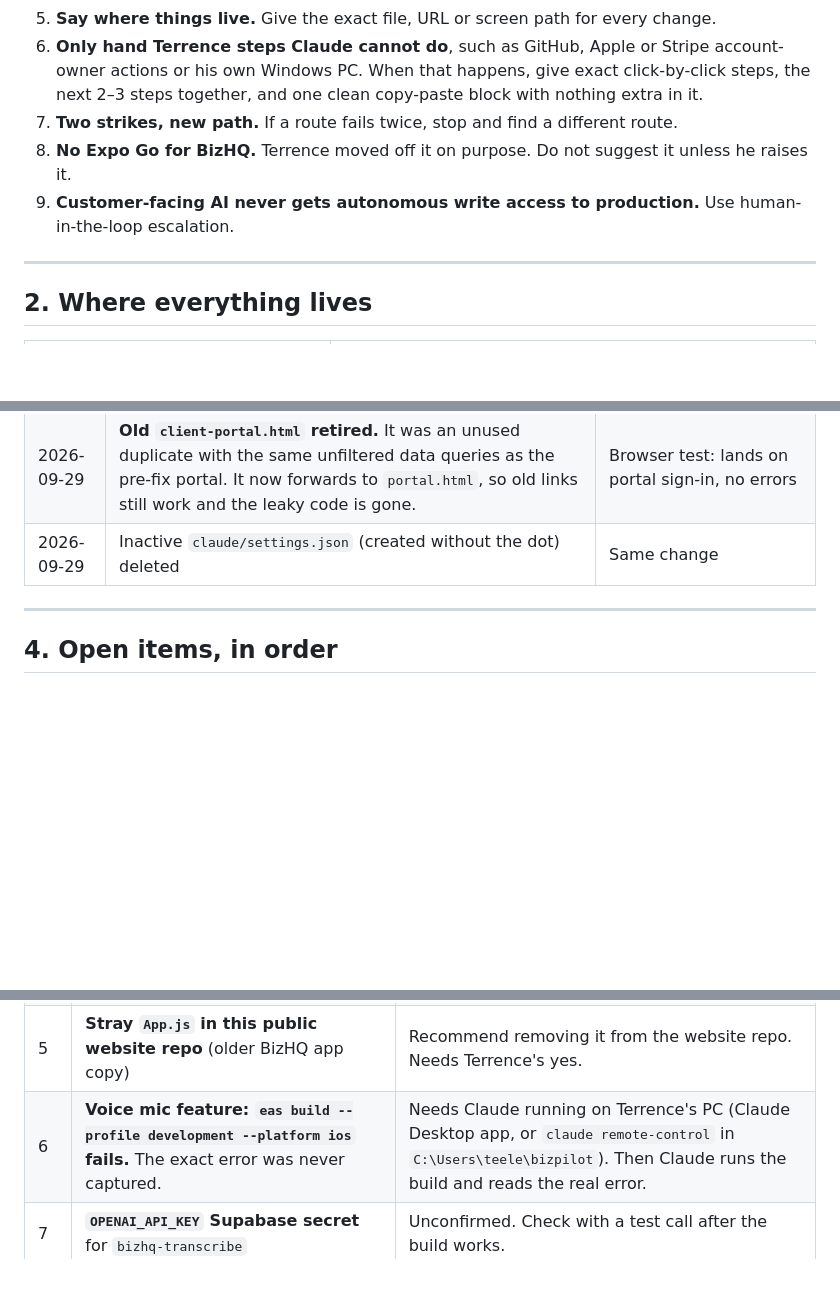
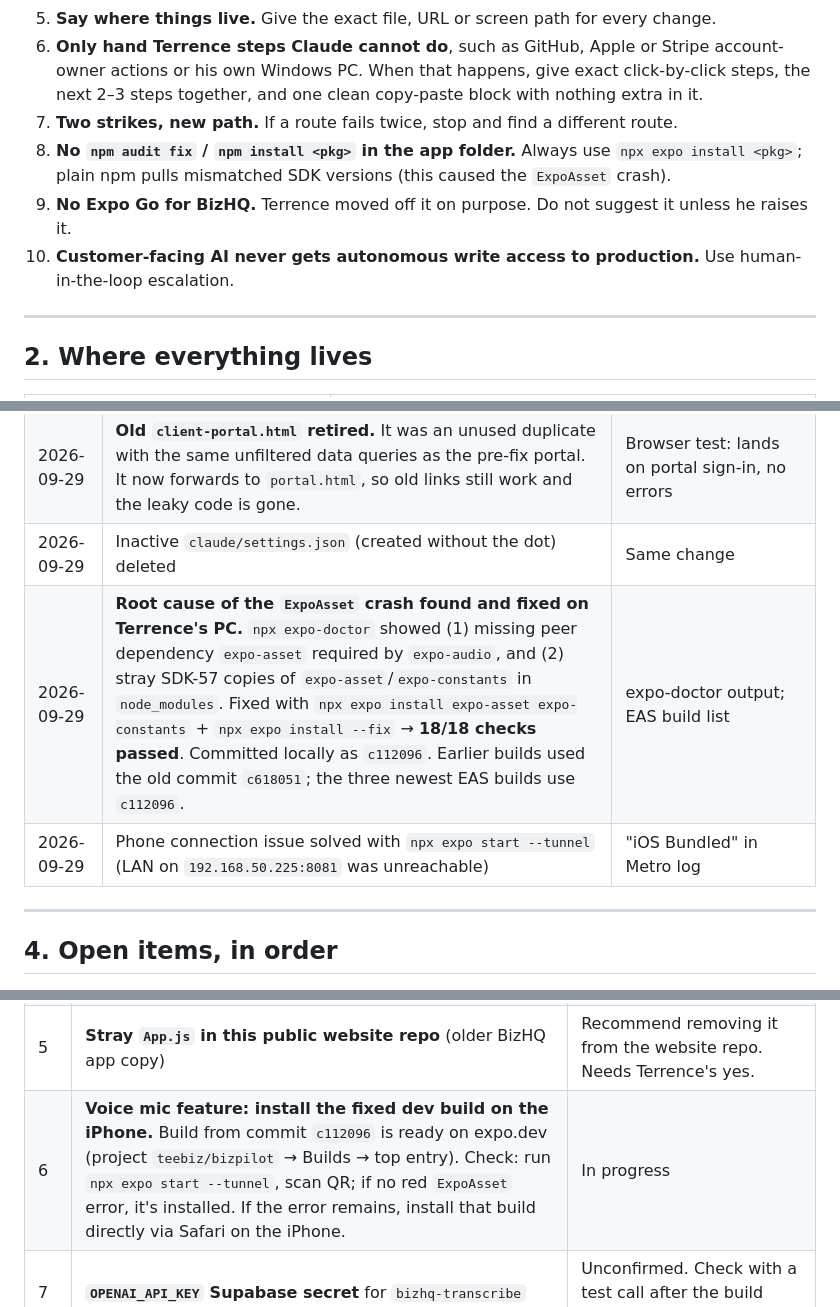
Before and after one commit to teeleebiz-web/invoicespro-site, a Markdown page: BIZHQ-PLAN.md, 3 parts joined by grey strips. Drawn GitHub-style; blank space fills up the shorter version.

Commit message:
BIZHQ-PLAN: record ExpoAsset root cause, fix commit c112096, and next step
Co-Authored-By: Claude Opus 5.5 <noreply@anthropic.com>
Claude-Session: https://claude.ai/code/session_019Hc6wvV9nFi5PRv9mNbure

```diff
--- a/BIZHQ-PLAN.md
+++ b/BIZHQ-PLAN.md
@@ -15,8 +15,9 @@
 5. **Say where things live.** Give the exact file, URL or screen path for every change.
 6. **Only hand Terrence steps Claude cannot do**, such as GitHub, Apple or Stripe account-owner actions or his own Windows PC. When that happens, give exact click-by-click steps, the next 2–3 steps together, and one clean copy-paste block with nothing extra in it.
 7. **Two strikes, new path.** If a route fails twice, stop and find a different route.
-8. **No Expo Go for BizHQ.** Terrence moved off it on purpose. Do not suggest it unless he raises it.
-9. **Customer-facing AI never gets autonomous write access to production.** Use human-in-the-loop escalation.
+8. **No `npm audit fix` / `npm install <pkg>` in the app folder.** Always use `npx expo install <pkg>`; plain npm pulls mismatched SDK versions (this caused the `ExpoAsset` crash).
+9. **No Expo Go for BizHQ.** Terrence moved off it on purpose. Do not suggest it unless he raises it.
+10. **Customer-facing AI never gets autonomous write access to production.** Use human-in-the-loop escalation.
 
 ---
 
@@ -55,6 +56,8 @@
 | 2026-09-29 | `.claude/settings.json` added to `main`, pre-approving Claude's PR merges and live-site checks on this repo | Commit `f183d1b`, JSON validated |
 | 2026-09-29 | **Old `client-portal.html` retired.** It was an unused duplicate with the same unfiltered data queries as the pre-fix portal. It now forwards to `portal.html`, so old links still work and the leaky code is gone. | Browser test: lands on portal sign-in, no errors |
 | 2026-09-29 | Inactive `claude/settings.json` (created without the dot) deleted | Same change |
+| 2026-09-29 | **Root cause of the `ExpoAsset` crash found and fixed on Terrence's PC.** `npx expo-doctor` showed (1) missing peer dependency `expo-asset` required by `expo-audio`, and (2) stray SDK-57 copies of `expo-asset`/`expo-constants` in `node_modules`. Fixed with `npx expo install expo-asset expo-constants` + `npx expo install --fix` → **18/18 checks passed**. Committed locally as `c112096`. Earlier builds used the old commit `c618051`; the three newest EAS builds use `c112096`. | expo-doctor output; EAS build list |
+| 2026-09-29 | Phone connection issue solved with `npx expo start --tunnel` (LAN on `192.168.50.225:8081` was unreachable) | "iOS Bundled" in Metro log |
 
 ---
 
@@ -65,7 +68,7 @@
 | 1 | **Add `CLAUDE.md`** with the working rules from Section 1, so every session loads them automatically | Next step. Claude does it. |
 | 4 | **Remove Edge Function `temp-stripe-mode-check`** (leftover diagnostic, still ACTIVE) | Supabase tools can't delete functions. Terrence clicks delete in the Supabase dashboard; Claude gives the exact steps. |
 | 5 | **Stray `App.js` in this public website repo** (older BizHQ app copy) | Recommend removing it from the website repo. Needs Terrence's yes. |
-| 6 | **Voice mic feature: `eas build --profile development --platform ios` fails.** The exact error was never captured. | Needs Claude running on Terrence's PC (Claude Desktop app, or `claude remote-control` in `C:\Users\teele\bizpilot`). Then Claude runs the build and reads the real error. |
+| 6 | **Voice mic feature: install the fixed dev build on the iPhone.** Build from commit `c112096` is ready on expo.dev (project `teebiz/bizpilot` → Builds → top entry). Check: run `npx expo start --tunnel`, scan QR; if no red `ExpoAsset` error, it's installed. If the error remains, install that build directly via Safari on the iPhone. | In progress |
 | 7 | **`OPENAI_API_KEY` Supabase secret** for `bizhq-transcribe` | Unconfirmed. Check with a test call after the build works. |
 | 8 | **Stripe is in LIVE mode.** Payment chain untested. | Terrence decides: small real charge, or a Stripe test key. |
 | 9 | `sms_suppressions` table has RLS enabled but no policy | Needs Terrence's direction. |
```
